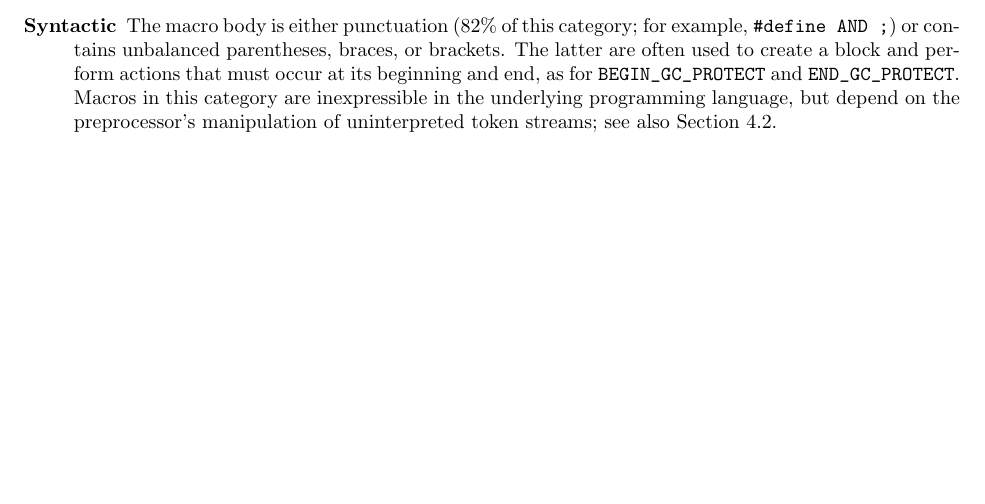
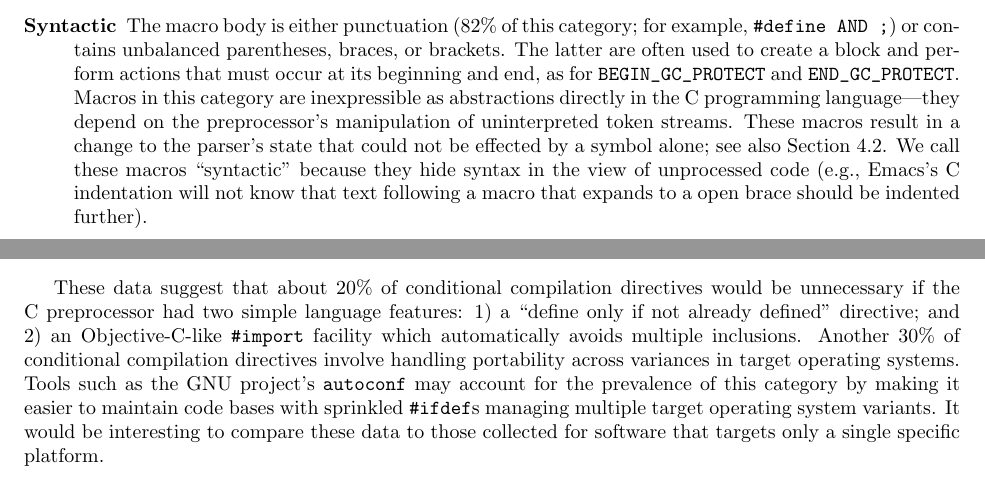
Before and after one commit to gjbadros/empirical_macros, a LaTeX paper (macros/papers/emp-use-2.tex): part of page 8 of 30 before the commit and two parts of pages 8 and 23 of 30 after it, the two joined at a grey line, cut so that both start at the same text, the shorter picture padded with empty space. Compiled offline with pdfLaTeX.

Commit message:
Added some more description about syntactic category
simplify description of preventing redefinition

added some discussion of the conditional compilation directive guards
categorization data

note the version number of LCLint

```diff
--- a/macros/papers/emp-use-2.tex
+++ b/macros/papers/emp-use-2.tex
@@ -778,9 +778,14 @@ ASSERT(p) if (!(p)) botch(\verb|__STRING|(p)); else}).
   parentheses, braces, or brackets.  The latter are often used to create a
   block and perform actions that must occur at its beginning and end, as
   for \verb|BEGIN_GC_PROTECT| and \verb|END_GC_PROTECT|.
-  Macros in this category are inexpressible in the underlying programming
-  language, but depend on the preprocessor's manipulation of uninterpreted
-  token streams; see also Section~\ref{sec:extra-linguistic}.
+  Macros in this category are inexpressible as abstractions directly in the C
+  programming language---they depend on the preprocessor's manipulation of uninterpreted
+  token streams.  These macros result in a change to the parser's state
+  that could not be effected by a symbol alone;  see also
+  Section~\ref{sec:extra-linguistic}.  We call these macros
+  ``syntactic'' because they hide syntax in the view of unprocessed
+  code (e.g., Emacs's C indentation will not know that text following a
+  macro that expands to a open brace should be indented further).
 
 %% mcat_SYMBOL: 775
 %%   6.1%  reserved_word (47)
@@ -1824,7 +1828,17 @@ as ``mixed'':
       {\tt \#if defined(\verb|STDIO_H|) || \verb|SYSV_SIGNALS|}).
 \end{description}
 
-
+These data suggest that about 20\% of conditional compilation directives
+would be unnecessary if the C preprocessor had two simple language
+features: 1) a ``define only if not already defined'' directive; and 2)
+an Objective-C-like \ppd{import} facility which automatically avoids
+multiple inclusions.  Another 30\% of conditional compilation directives
+involve handling portability across variances in target operating
+systems.  Tools such as the GNU project's \texttt{autoconf} may account
+for the prevalence of this category by making it easier to maintain code
+bases with sprinkled \ppd{ifdef}s managing multiple target operating
+system variants.  It would be interesting to compare these data to those
+collected for software that targets only a single specific platform.
 
 % \subsection{Number of arguments}
 %
```
Also changed, not shown: macros/papers/emp-use-2.tex (5 more changed lines).
